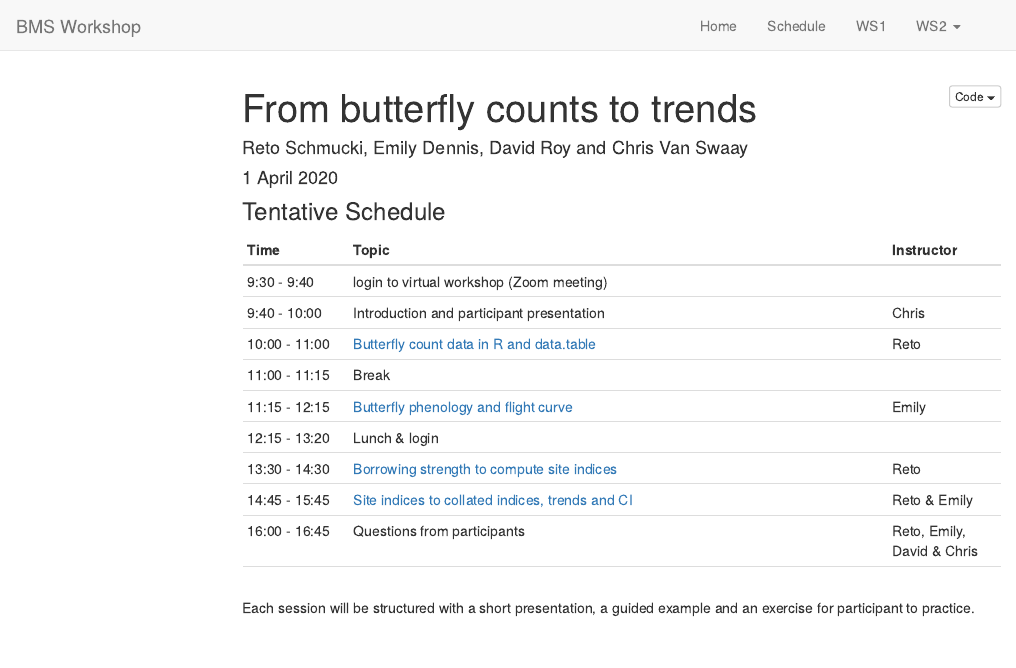
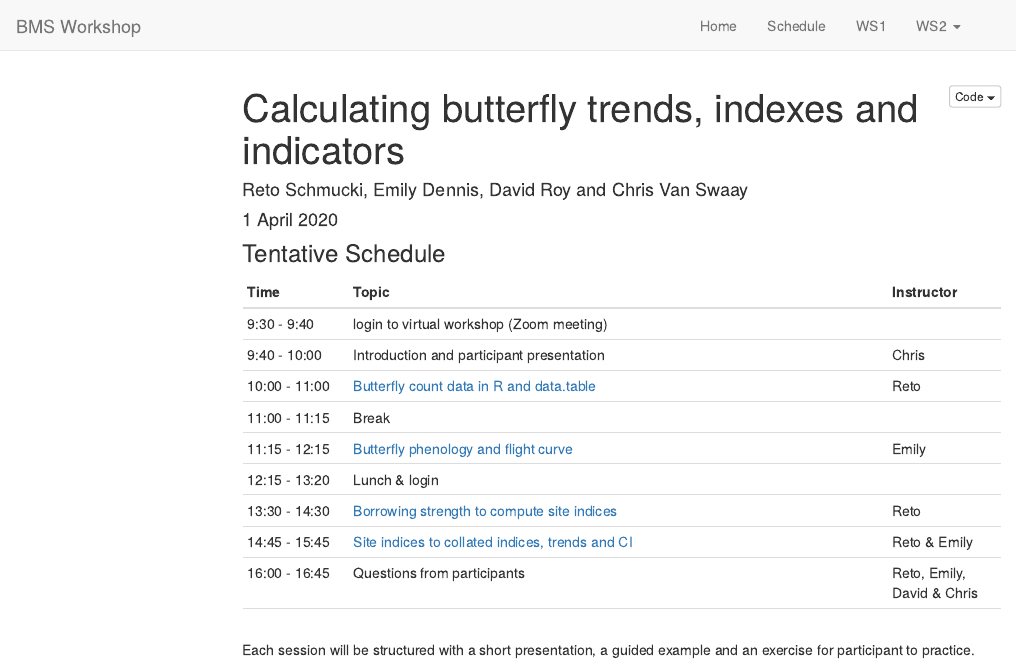
Before and after one commit to butterfly-monitoring/bms_workshop, an R Markdown document (index.Rmd): the page in a window 1100 px wide, from its top. Rendered offline with R 4.5, knitr and Pandoc, with nearby package versions; a font, style sheet, LaTeX package, included part or bibliography that could not be used is replaced or left out; menus at the side of the page are left out.

Commit message:
schedule

```diff
--- a/index.Rmd
+++ b/index.Rmd
@@ -1,5 +1,5 @@
 ---
-title: "From butterfly counts to trends"
+title: "Calculating butterfly trends, indexes and indicators"
 author: "Reto Schmucki, Emily Dennis, David Roy and Chris Van Swaay"
 date: "1 April 2020"
 output:
```
Also changed, not shown: example1.html, index.html.
